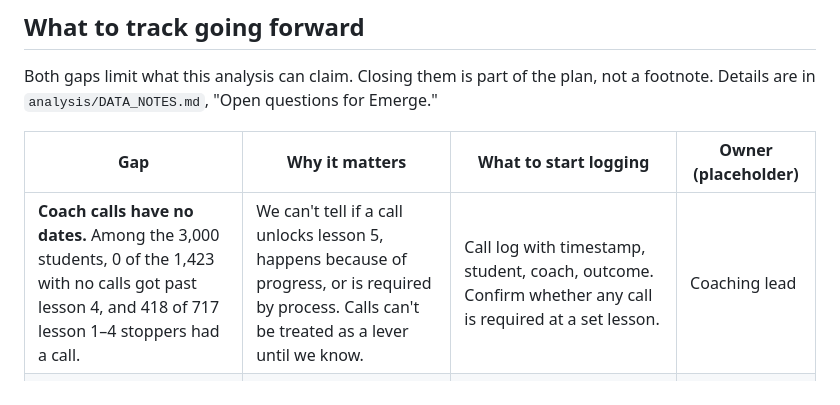
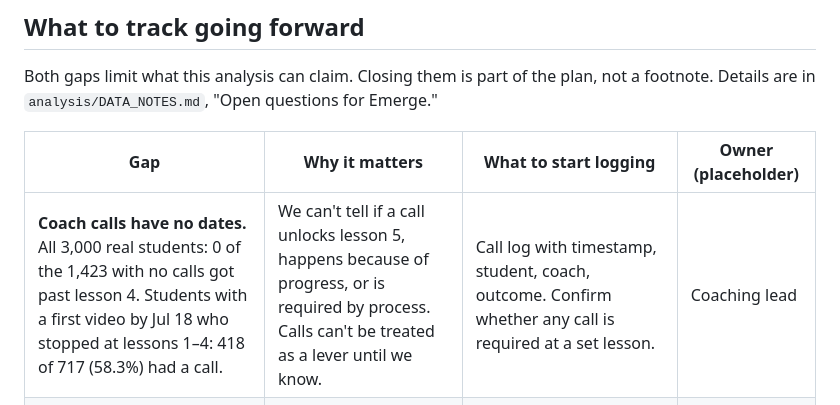
Before and after one commit to fseoh/emerge-ops-take-home, a Markdown page: COMMUNITY_PLAN.md, the part around the change. Rendered like a GitHub page.

Commit message:
Clarify populations in coach call gap
State which students each coach call count covers: all 3,000 real
students for the 0-call figure, the Jul-18 first-video pool for 418/717.

Co-Authored-By: Claude Opus 5.5 <noreply@anthropic.com>

```diff
--- a/COMMUNITY_PLAN.md
+++ b/COMMUNITY_PLAN.md
@@ -251,7 +251,7 @@ Both gaps limit what this analysis can claim. Closing them is part of the plan,
 
 | Gap | Why it matters | What to start logging | Owner (placeholder) |
 |---|---|---|---|
-| **Coach calls have no dates.** Among the 3,000 students, 0 of the 1,423 with no calls got past lesson 4, and 418 of 717 lesson 1–4 stoppers had a call. | We can't tell if a call unlocks lesson 5, happens because of progress, or is required by process. Calls can't be treated as a lever until we know. | Call log with timestamp, student, coach, outcome. Confirm whether any call is required at a set lesson. | Coaching lead |
+| **Coach calls have no dates.** All 3,000 real students: 0 of the 1,423 with no calls got past lesson 4. Students with a first video by Jul 18 who stopped at lessons 1–4: 418 of 717 (58.3%) had a call. | We can't tell if a call unlocks lesson 5, happens because of progress, or is required by process. Calls can't be treated as a lever until we know. | Call log with timestamp, student, coach, outcome. Confirm whether any call is required at a set lesson. | Coaching lead |
 | **Chat has no join date.** | We can't tell whether joining comes before or after progress. The pilot answers this for treated students, but only going forward. | Join date per student from the WhatsApp admin log or invite-link tracking. Record whether each join came from the signup invite or a later touch. | Community lead |
 | **Outreach has no log** (new for the pilot) | Needed for intent-to-treat analysis | Per student: arm, send times, touches, replies, STOP | Ops analyst |
 | **Seat period** | Decides whether more finishers become more trainees | Seats per city with the time period they cover | Program manager |
```
